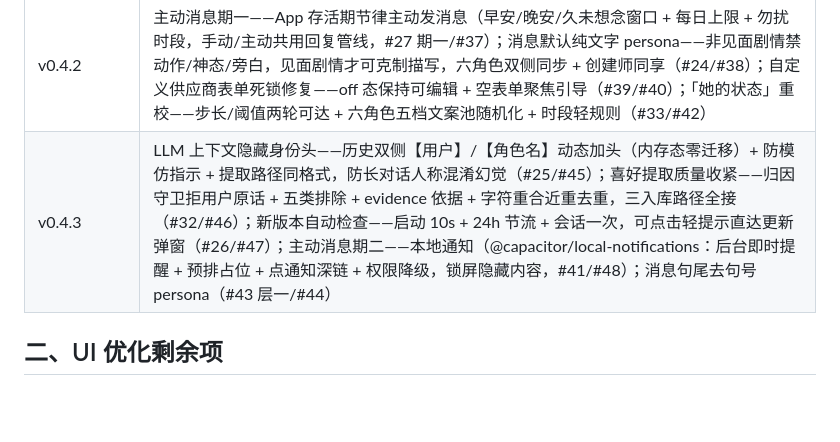
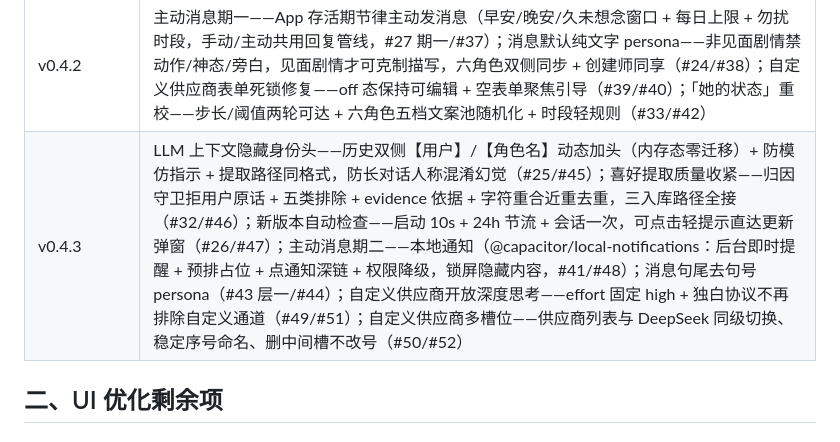
Before and after one commit to chemmy-11/moonveil, a Markdown page: docs/roadmap.md, the part around the change. Rendered like a GitHub page; blank space fills up the shorter version.

```diff
--- a/docs/roadmap.md
+++ b/docs/roadmap.md
@@ -31,7 +31,7 @@
 | v0.4.0 | 内心独白协议化——`<inner>` 定界段取代思维链展示，独白区只呈现角色口吻的内心活动，旧思维链数据保留不再渲染（#12/#14）；内置角色库——聊天栏只显示已启用角色，库面板启停（停用不删数据）+ 自建角色统一管理与删除，启用集随存档迁移（#7 阶段一/#15）；三名男性内置角色——欧阳越（INFJ 考研）/江野（ESTP 咖啡馆）/林乐（ENFP 打工人），入库默认不启用，主题色雾青/赭棕/芥末黄 + emoji 头像，CI 角色数 3→6（#7 阶段二/#16） |
 | v0.4.1 | 语音气泡模式——她的回复以一整段语音送达（动作描写剥离 + 情绪演绎，可回看原文，#13/#23）；自定义 LLM 供应商——API 面板全屏化 + OpenAI 兼容接入（Base URL + Key + Model，thinking 类参数自动禁用，#18/#21）；智能搜索两段修复——mkt=zh-CN 矫正 RSS 中文排序 + LLM 提炼检索词（#19/#22）；输入框自动增高上限改两行半（#17/#20） |
 | v0.4.2 | 主动消息期一——App 存活期节律主动发消息（早安/晚安/久未想念窗口 + 每日上限 + 勿扰时段，手动/主动共用回复管线，#27 期一/#37）；消息默认纯文字 persona——非见面剧情禁动作/神态/旁白，见面剧情才可克制描写，六角色双侧同步 + 创建师同享（#24/#38）；自定义供应商表单死锁修复——off 态保持可编辑 + 空表单聚焦引导（#39/#40）；「她的状态」重校——步长/阈值两轮可达 + 六角色五档文案池随机化 + 时段轻规则（#33/#42） |
-| v0.4.3 | LLM 上下文隐藏身份头——历史双侧【用户】/【角色名】动态加头（内存态零迁移）+ 防模仿指示 + 提取路径同格式，防长对话人称混淆幻觉（#25/#45）；喜好提取质量收紧——归因守卫拒用户原话 + 五类排除 + evidence 依据 + 字符重合近重去重，三入库路径全接（#32/#46）；新版本自动检查——启动 10s + 24h 节流 + 会话一次，可点击轻提示直达更新弹窗（#26/#47）；主动消息期二——本地通知（@capacitor/local-notifications：后台即时提醒 + 预排占位 + 点通知深链 + 权限降级，锁屏隐藏内容，#41/#48）；消息句尾去句号 persona（#43 层一/#44） |
+| v0.4.3 | LLM 上下文隐藏身份头——历史双侧【用户】/【角色名】动态加头（内存态零迁移）+ 防模仿指示 + 提取路径同格式，防长对话人称混淆幻觉（#25/#45）；喜好提取质量收紧——归因守卫拒用户原话 + 五类排除 + evidence 依据 + 字符重合近重去重，三入库路径全接（#32/#46）；新版本自动检查——启动 10s + 24h 节流 + 会话一次，可点击轻提示直达更新弹窗（#26/#47）；主动消息期二——本地通知（@capacitor/local-notifications：后台即时提醒 + 预排占位 + 点通知深链 + 权限降级，锁屏隐藏内容，#41/#48）；消息句尾去句号 persona（#43 层一/#44）；自定义供应商开放深度思考——effort 固定 high + 独白协议不再排除自定义通道（#49/#51）；自定义供应商多槽位——供应商列表与 DeepSeek 同级切换、稳定序号命名、删中间槽不改号（#50/#52） |
 
 ## 二、UI 优化剩余项
 
```
Also changed, not shown: README.md (+1 -1 lines).
